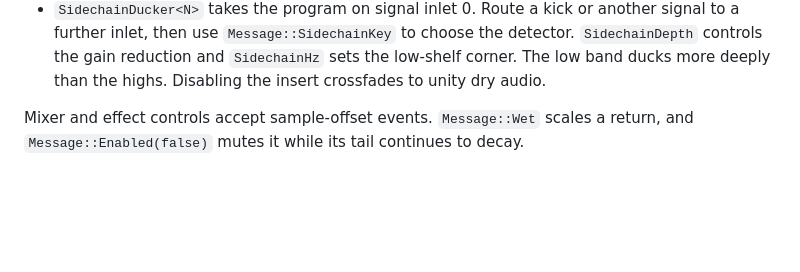
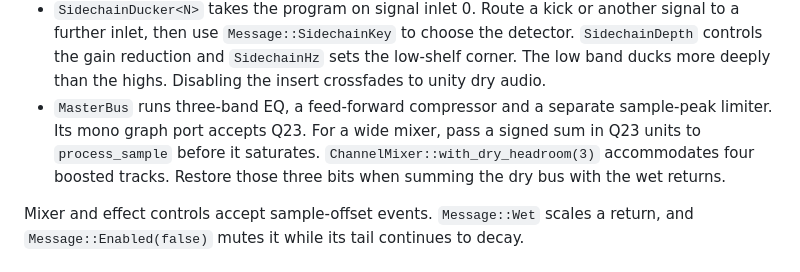
Before and after one commit to fm1-rust/wavegraph, a Markdown page: wavegraph-fx/README.md, the part around the change. Rendered like a GitHub page; blank space fills up the shorter version.

```diff
--- a/wavegraph-fx/README.md
+++ b/wavegraph-fx/README.md
@@ -18,6 +18,11 @@ two-input send-only node.
   choose the detector. `SidechainDepth` controls the gain reduction and
   `SidechainHz` sets the low-shelf corner. The low band ducks more deeply
   than the highs. Disabling the insert crossfades to unity dry audio.
+- `MasterBus` runs three-band EQ, a feed-forward compressor and a separate
+  sample-peak limiter. Its mono graph port accepts Q23. For a wide mixer,
+  pass a signed sum in Q23 units to `process_sample` before it saturates.
+  `ChannelMixer::with_dry_headroom(3)` accommodates four boosted tracks.
+  Restore those three bits when summing the dry bus with the wet returns.
 
 Mixer and effect controls accept sample-offset events. `Message::Wet` scales a
 return, and `Message::Enabled(false)` mutes it while its tail continues to decay.
```
Also changed, not shown: wavegraph-fm1/README.md (+45 -21 lines), wavegraph-fm1/assets/glo-master-fx.png (added), 15 other files.
